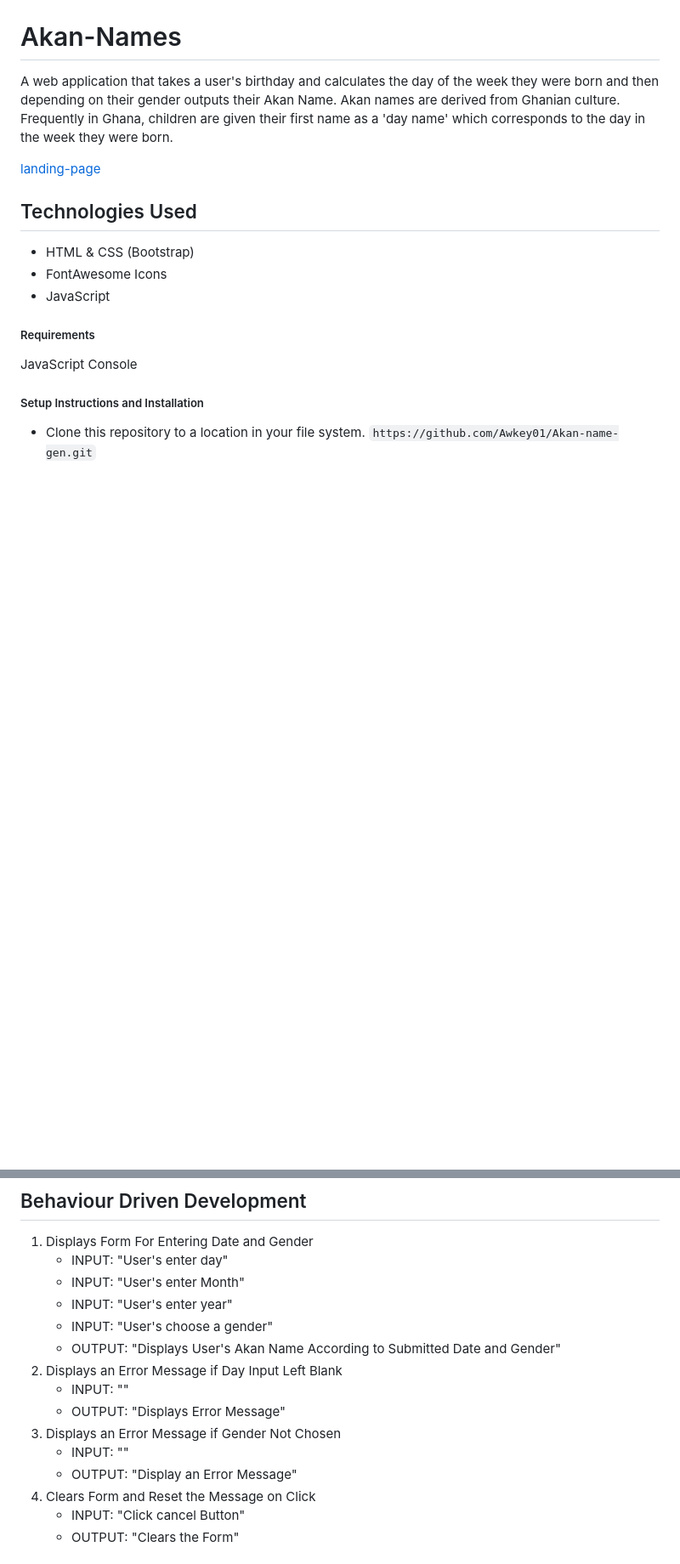
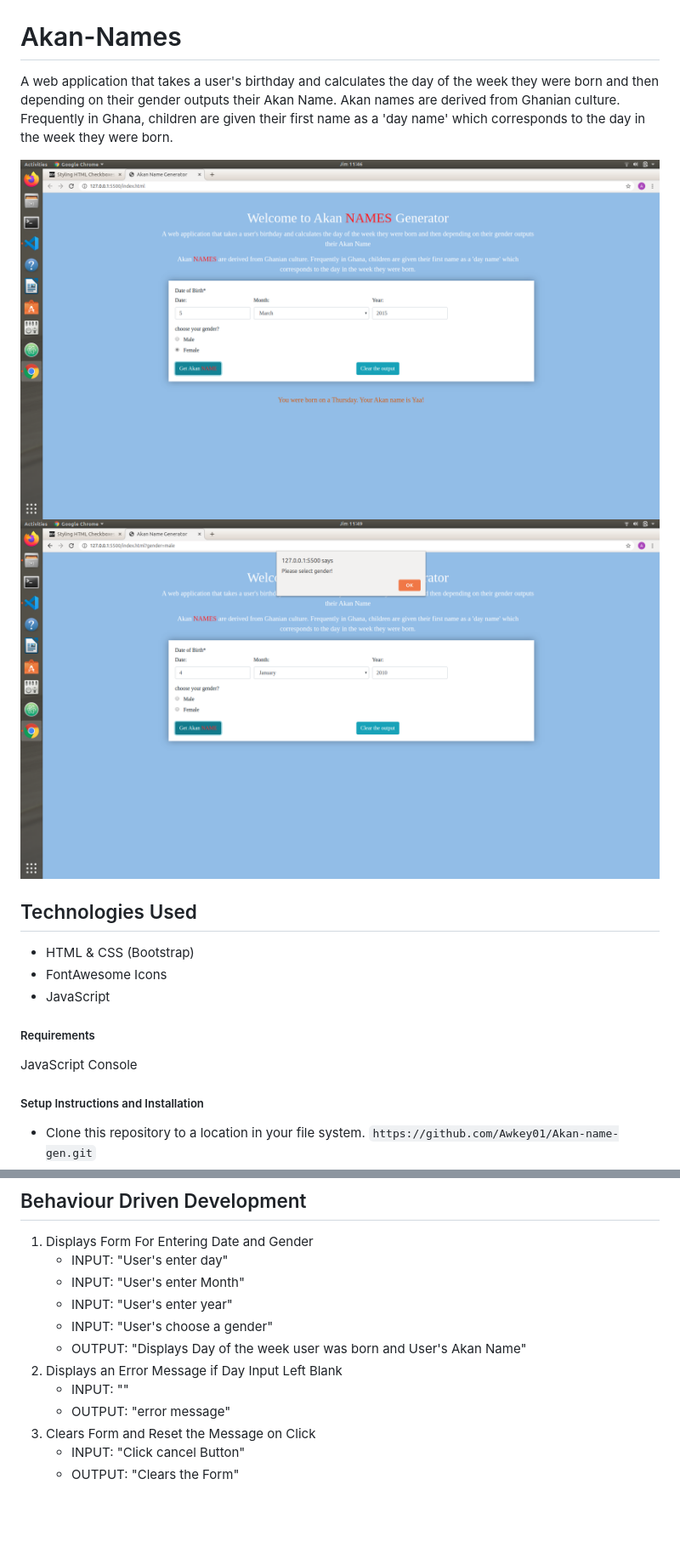
Before and after one commit to Awkey01/Akan-name-gen, a Markdown page: README.md, 2 parts joined by grey strips. Shown: that part at 85% size. GitHub-like rendering; pictures changed too: images/error.png (added), images/result.png (added); blank space fills up the shorter version.

Commit message:
reame modified

```diff
--- a/README.md
+++ b/README.md
@@ -2,7 +2,8 @@
 
 A web application that takes a user's birthday and calculates the day of the week they were born and then depending on their gender outputs their Akan Name. Akan names are derived from Ghanian culture. Frequently in Ghana, children are given their first name as a 'day name' which corresponds to the day in the week they were born.
 
-[landing-page](images/landing-page.png)
+![result-page](images/result.png)
+![error-page](images/error.png)
 
 ## Technologies Used
 
@@ -29,13 +30,10 @@ JavaScript Console
    - INPUT: "User's enter Month"
    - INPUT: "User's enter year"
    - INPUT: "User's choose a gender"
-   - OUTPUT: "Displays User's Akan Name According to Submitted Date and Gender"
+   - OUTPUT: "Displays Day of the week user was born and User's Akan Name"
 2. Displays an Error Message if Day Input Left Blank
    - INPUT: ""
-   - OUTPUT: "Displays Error Message"
-3. Displays an Error Message if Gender Not Chosen
-   - INPUT: ""
-   - OUTPUT: "Display an Error Message"
+   - OUTPUT: "error message"
 4. Clears Form and Reset the Message on Click
    - INPUT: "Click cancel Button"
    - OUTPUT: "Clears  the Form"
```
